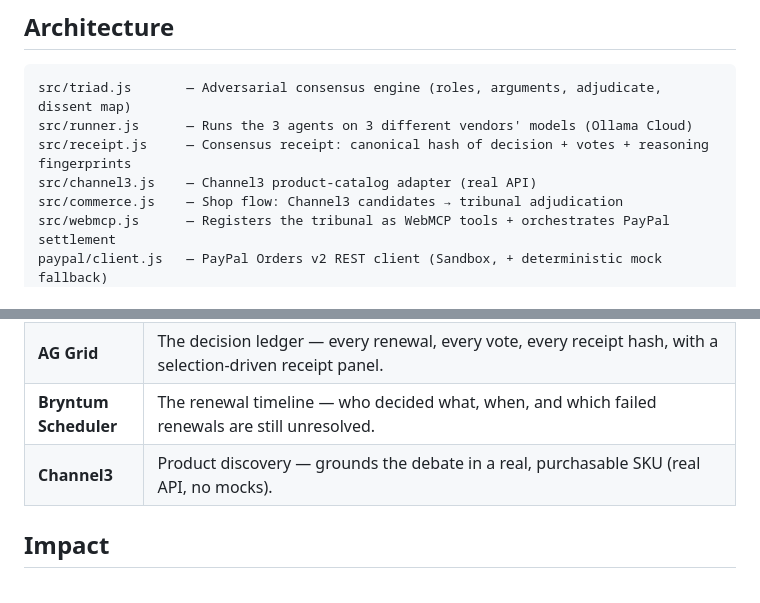
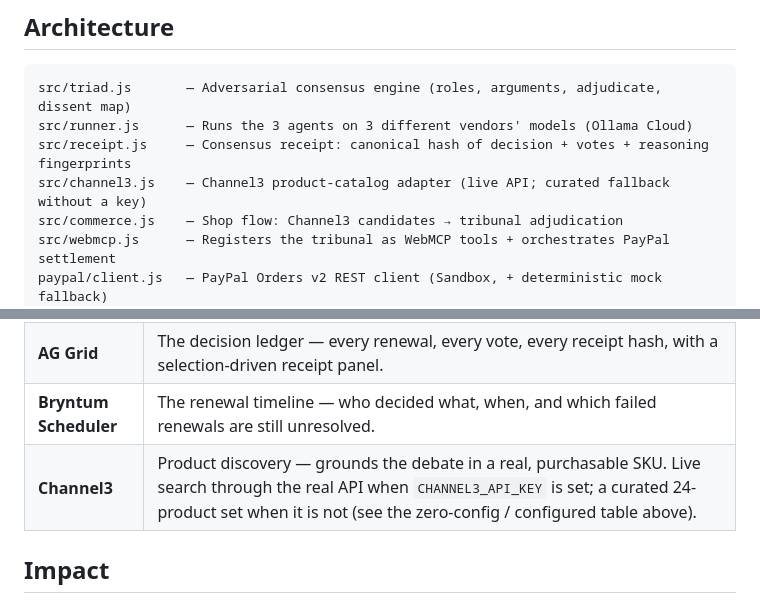
Before and after one commit to Agentic-Guides/triad, a Markdown page: README.md, 2 parts joined by grey strips. Rendered like a GitHub page.

Commit message:
docs: stop claiming the catalogue is live when no key is set

```diff
--- a/README.md
+++ b/README.md
@@ -259,7 +259,7 @@ Bryntum  — the renewal timeline: which failures are still open
 src/triad.js       — Adversarial consensus engine (roles, arguments, adjudicate, dissent map)
 src/runner.js      — Runs the 3 agents on 3 different vendors' models (Ollama Cloud)
 src/receipt.js     — Consensus receipt: canonical hash of decision + votes + reasoning fingerprints
-src/channel3.js    — Channel3 product-catalog adapter (real API)
+src/channel3.js    — Channel3 product-catalog adapter (live API; curated fallback without a key)
 src/commerce.js    — Shop flow: Channel3 candidates → tribunal adjudication
 src/webmcp.js      — Registers the tribunal as WebMCP tools + orchestrates PayPal settlement
 paypal/client.js   — PayPal Orders v2 REST client (Sandbox, + deterministic mock fallback)
@@ -460,7 +460,7 @@ node demo/server.mjs
 | **PayPal** | Orders v2 REST (`paypal/client.js`): OAuth2 client-credentials token → create order → capture, with the decision hash in `custom_id`. Sandbox by default in MOCK; live with your own keys. Subscriptions v1 / Agent Toolkit are the production integration point, not implemented here. Deterministic fallback when no PayPal keys are present. |no key. |
 | **AG Grid** | The decision ledger — every renewal, every vote, every receipt hash, with a selection-driven receipt panel. |
 | **Bryntum Scheduler** | The renewal timeline — who decided what, when, and which failed renewals are still unresolved. |
-| **Channel3** | Product discovery — grounds the debate in a real, purchasable SKU (real API, no mocks). |
+| **Channel3** | Product discovery — grounds the debate in a real, purchasable SKU. Live search through the real API when `CHANNEL3_API_KEY` is set; a curated 24-product set when it is not (see the zero-config / configured table above). |
 
 ## Impact
 
```
